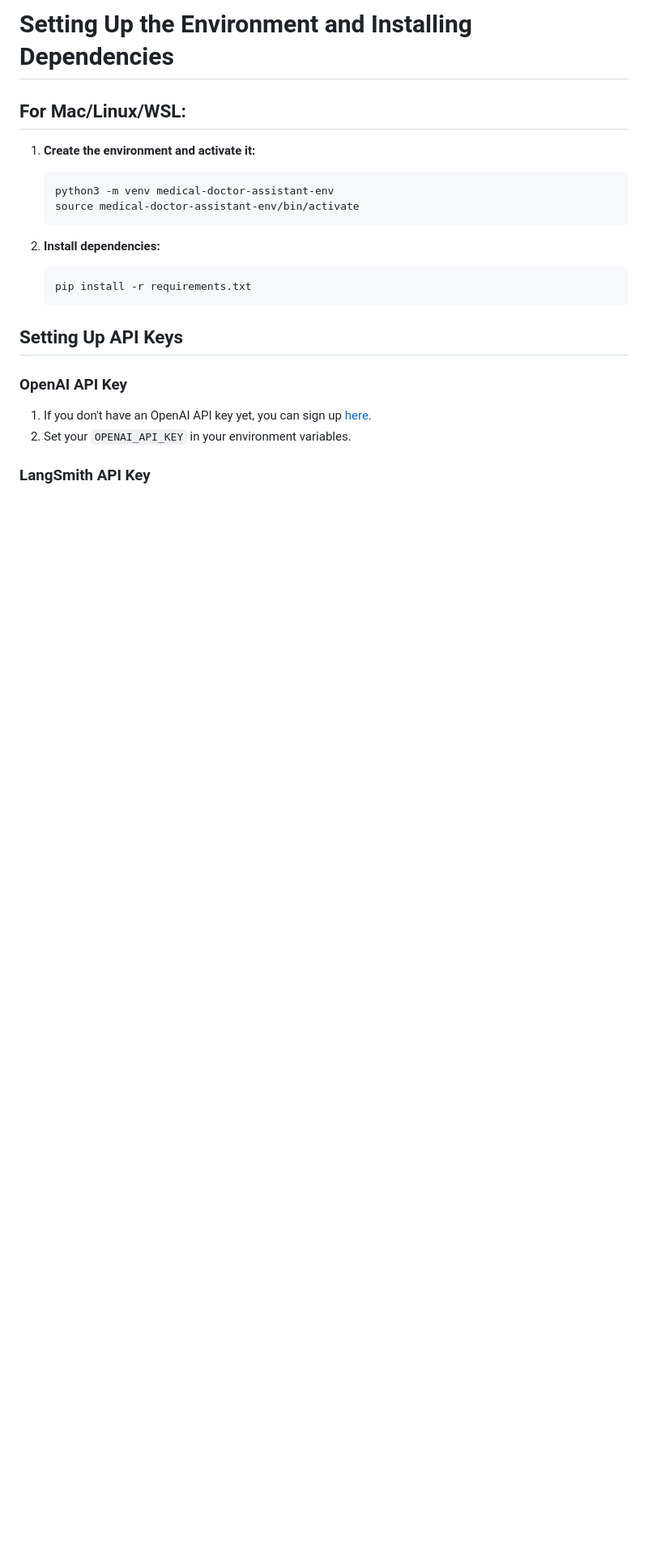
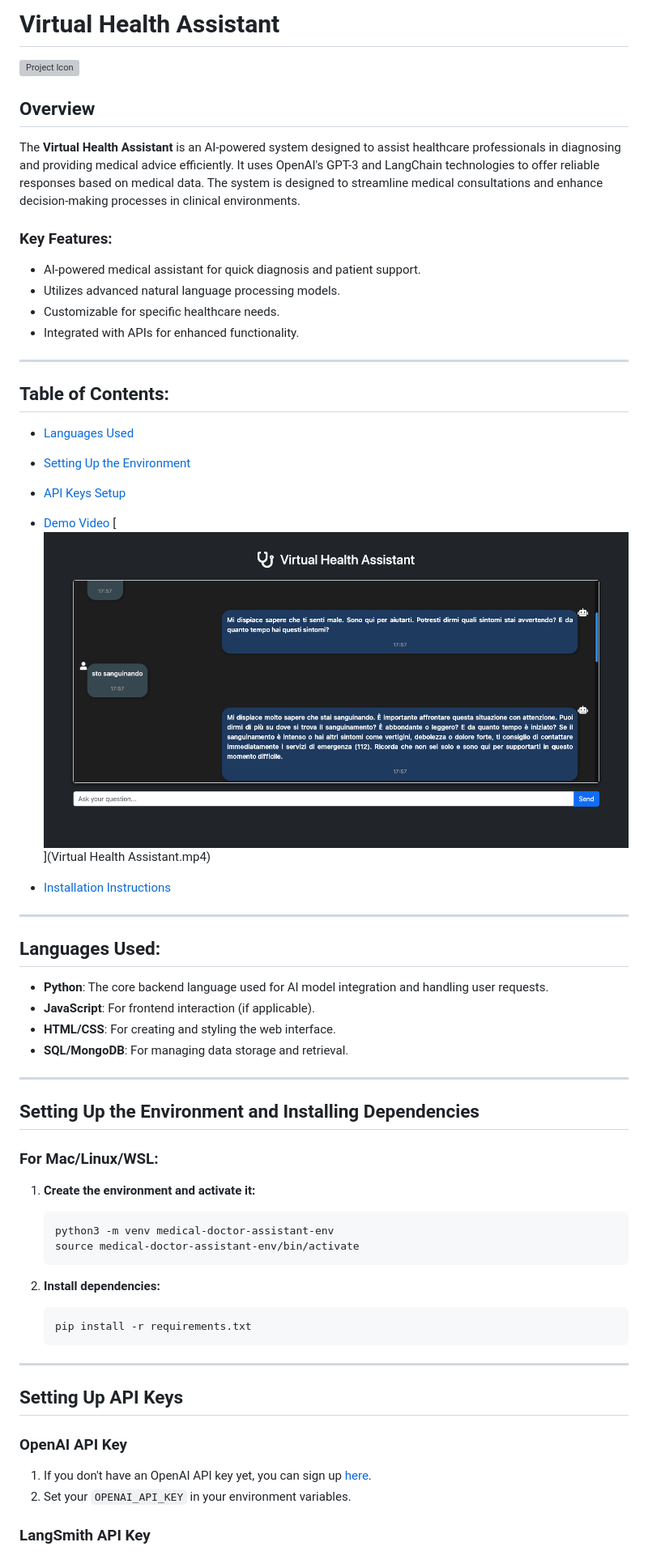
Before and after one commit to LeonDoungala22/Virtual-Medical-Assistant, a Markdown page: README.md, the part around the change printed below. Shown: that part at 81% size. GitHub-like rendering; pictures changed too: Virtual-Health-Assistant-01-16-2025_05_59_PM.png (added); blank space fills up the shorter version; grey boxes are pictures that could not be loaded.

````diff
--- a/README.md
+++ b/README.md
@@ -1,6 +1,42 @@
-# Setting Up the Environment and Installing Dependencies
+# Virtual Health Assistant
 
-## For Mac/Linux/WSL:
+![Project Icon](https://github.com/LeonDoungala22/Virtual-Medical-Doctor-Assistant/blob/main/Virtual-Health-Assistant-01-16-2025_05_59_PM.png)
+
+## Overview
+The **Virtual Health Assistant** is an AI-powered system designed to assist healthcare professionals in diagnosing and providing medical advice efficiently. It uses OpenAI's GPT-3 and LangChain technologies to offer reliable responses based on medical data. The system is designed to streamline medical consultations and enhance decision-making processes in clinical environments.
+
+### Key Features:
+- AI-powered medical assistant for quick diagnosis and patient support.
+- Utilizes advanced natural language processing models.
+- Customizable for specific healthcare needs.
+- Integrated with APIs for enhanced functionality.
+
+---
+
+## Table of Contents:
+- [Languages Used](#languages-used)
+- [Setting Up the Environment](#setting-up-the-environment)
+- [API Keys Setup](#setting-up-api-keys)
+- [Demo Video](#demo-video)
+[![Watch the video](Virtual-Health-Assistant-01-16-2025_05_59_PM.png)](Virtual Health Assistant.mp4)
+
+
+
+- [Installation Instructions](#installation-instructions)
+
+---
+
+## Languages Used:
+- **Python**: The core backend language used for AI model integration and handling user requests.
+- **JavaScript**: For frontend interaction (if applicable).
+- **HTML/CSS**: For creating and styling the web interface.
+- **SQL/MongoDB**: For managing data storage and retrieval.
+
+---
+
+## Setting Up the Environment and Installing Dependencies
+
+### For Mac/Linux/WSL:
 
 1. **Create the environment and activate it:**
     ```bash
@@ -12,6 +48,8 @@
     ```bash
     pip install -r requirements.txt
     ```
+
+---
 
 ## Setting Up API Keys
 
````
Also changed, not shown: other parts of README.md (+2 -1 lines), 6 other files.
